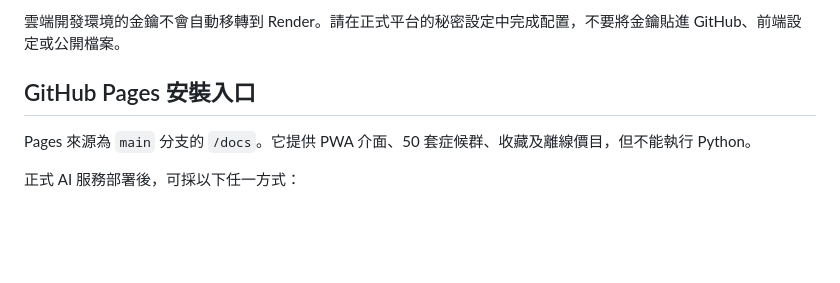
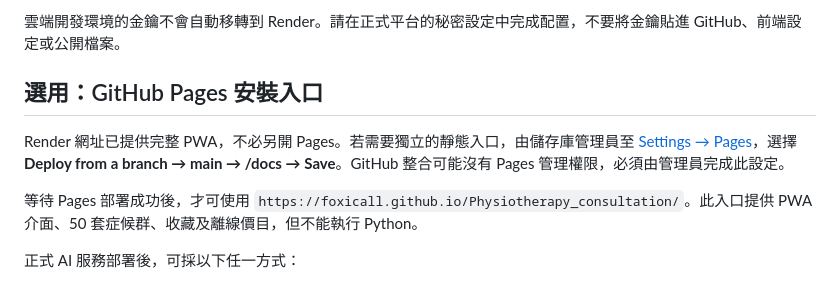
Before and after one commit to foxicall/Physiotherapy_consultation, a Markdown page: DEPLOYMENT.md, the part around the change. Rendered like a GitHub page; blank space fills up the shorter version.

```diff
--- a/DEPLOYMENT.md
+++ b/DEPLOYMENT.md
@@ -12,9 +12,11 @@
 
 雲端開發環境的金鑰不會自動移轉到 Render。請在正式平台的秘密設定中完成配置，不要將金鑰貼進 GitHub、前端設定或公開檔案。
 
-## GitHub Pages 安裝入口
+## 選用：GitHub Pages 安裝入口
 
-Pages 來源為 `main` 分支的 `/docs`。它提供 PWA 介面、50 套症候群、收藏及離線價目，但不能執行 Python。
+Render 網址已提供完整 PWA，不必另開 Pages。若需要獨立的靜態入口，由儲存庫管理員至 [Settings → Pages](https://github.com/foxicall/Physiotherapy_consultation/settings/pages)，選擇 **Deploy from a branch → main → /docs → Save**。GitHub 整合可能沒有 Pages 管理權限，必須由管理員完成此設定。
+
+等待 Pages 部署成功後，才可使用 `https://foxicall.github.io/Physiotherapy_consultation/`。此入口提供 PWA 介面、50 套症候群、收藏及離線價目，但不能執行 Python。
 
 正式 AI 服務部署後，可採以下任一方式：
 
```
Also changed, not shown: README.md (+4 -2 lines).
